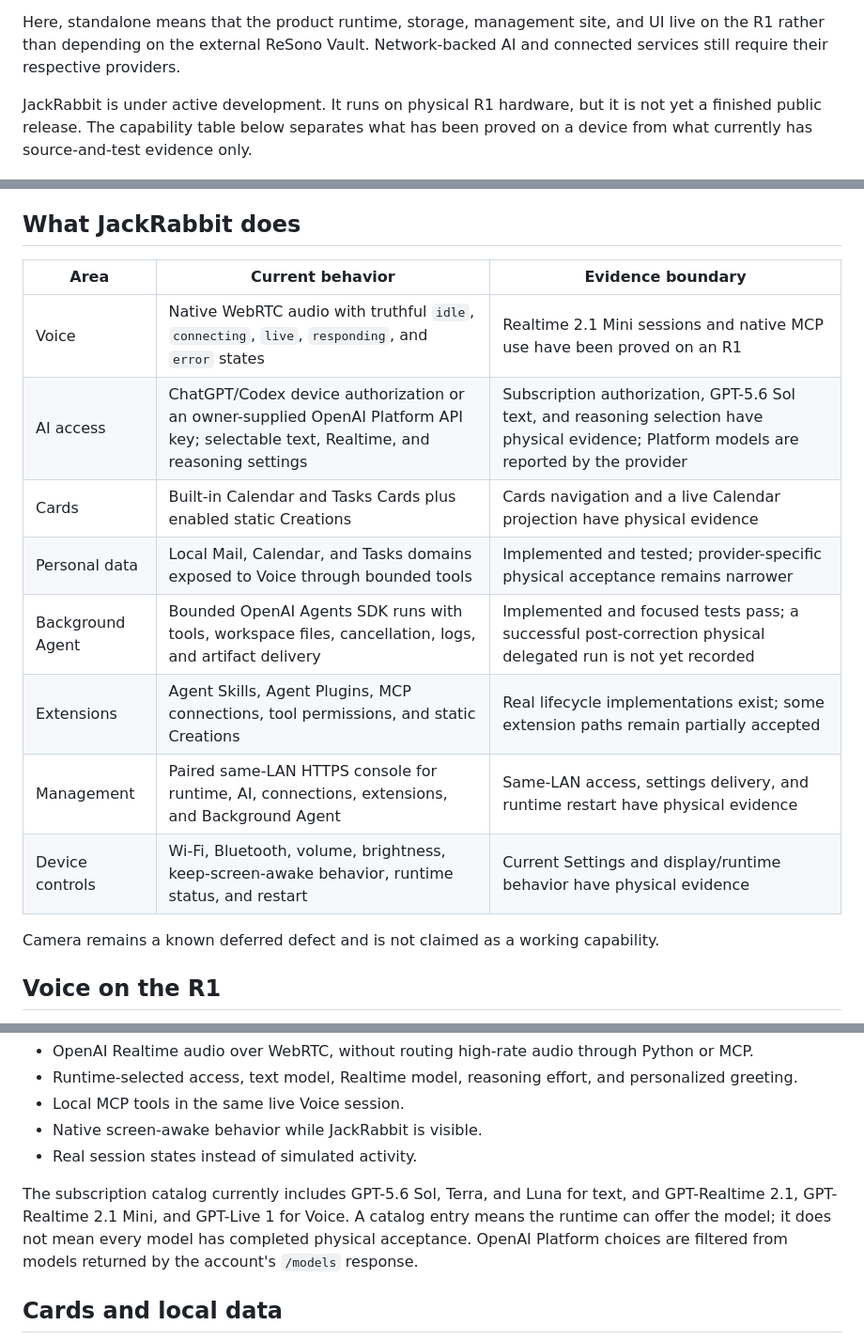
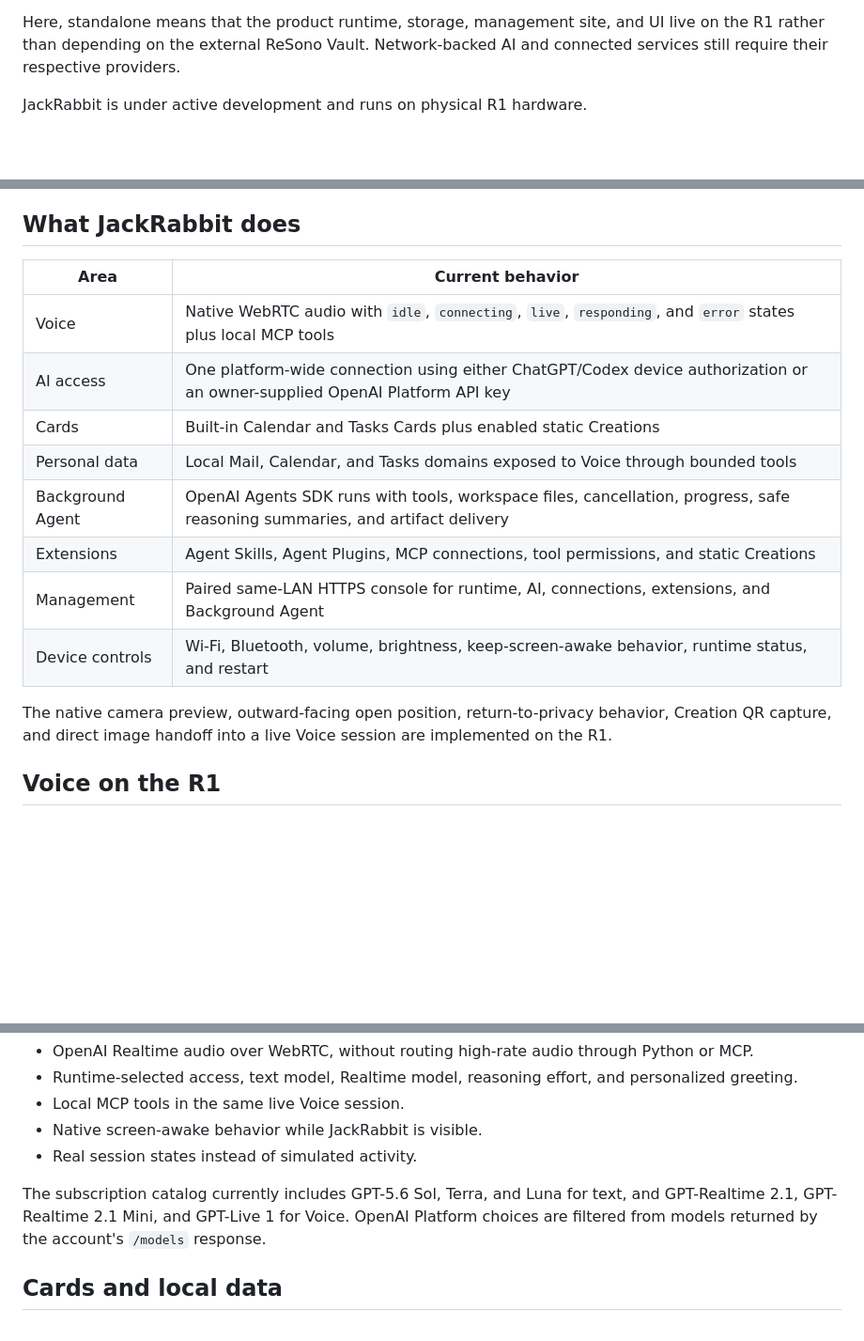
Before and after one commit to ReSono-Labs/JackRabbit-OS, a Markdown page: README.md, 3 parts joined by grey strips. Shown at 94% size. Drawn GitHub-style; blank space fills up the shorter version.

```diff
--- a/README.md
+++ b/README.md
@@ -6,7 +6,7 @@ JackRabbit turns the Rabbit R1 into a Voice-first device with native OpenAI Real
 
 Here, standalone means that the product runtime, storage, management site, and UI live on the R1 rather than depending on the external ReSono Vault. Network-backed AI and connected services still require their respective providers.
 
-JackRabbit is under active development. It runs on physical R1 hardware, but it is not yet a finished public release. The capability table below separates what has been proved on a device from what currently has source-and-test evidence only.
+JackRabbit is under active development and runs on physical R1 hardware.
 
 <p align="center">
   <img src="images/r1-voice-page.png" width="30%" alt="JackRabbit Voice page on a Rabbit R1">
@@ -20,18 +20,18 @@ JackRabbit is under active development. It runs on physical R1 hardware, but it
 
 ## What JackRabbit does
 
-| Area | Current behavior | Evidence boundary |
-|---|---|---|
-| Voice | Native WebRTC audio with truthful `idle`, `connecting`, `live`, `responding`, and `error` states | Realtime 2.1 Mini sessions and native MCP use have been proved on an R1 |
-| AI access | ChatGPT/Codex device authorization or an owner-supplied OpenAI Platform API key; selectable text, Realtime, and reasoning settings | Subscription authorization, GPT-5.6 Sol text, and reasoning selection have physical evidence; Platform models are reported by the provider |
-| Cards | Built-in Calendar and Tasks Cards plus enabled static Creations | Cards navigation and a live Calendar projection have physical evidence |
-| Personal data | Local Mail, Calendar, and Tasks domains exposed to Voice through bounded tools | Implemented and tested; provider-specific physical acceptance remains narrower |
-| Background Agent | Bounded OpenAI Agents SDK runs with tools, workspace files, cancellation, logs, and artifact delivery | Implemented and focused tests pass; a successful post-correction physical delegated run is not yet recorded |
-| Extensions | Agent Skills, Agent Plugins, MCP connections, tool permissions, and static Creations | Real lifecycle implementations exist; some extension paths remain partially accepted |
-| Management | Paired same-LAN HTTPS console for runtime, AI, connections, extensions, and Background Agent | Same-LAN access, settings delivery, and runtime restart have physical evidence |
-| Device controls | Wi-Fi, Bluetooth, volume, brightness, keep-screen-awake behavior, runtime status, and restart | Current Settings and display/runtime behavior have physical evidence |
+| Area | Current behavior |
+|---|---|
+| Voice | Native WebRTC audio with `idle`, `connecting`, `live`, `responding`, and `error` states plus local MCP tools |
+| AI access | One platform-wide connection using either ChatGPT/Codex device authorization or an owner-supplied OpenAI Platform API key |
+| Cards | Built-in Calendar and Tasks Cards plus enabled static Creations |
+| Personal data | Local Mail, Calendar, and Tasks domains exposed to Voice through bounded tools |
+| Background Agent | OpenAI Agents SDK runs with tools, workspace files, cancellation, progress, safe reasoning summaries, and artifact delivery |
+| Extensions | Agent Skills, Agent Plugins, MCP connections, tool permissions, and static Creations |
+| Management | Paired same-LAN HTTPS console for runtime, AI, connections, extensions, and Background Agent |
+| Device controls | Wi-Fi, Bluetooth, volume, brightness, keep-screen-awake behavior, runtime status, and restart |
 
-Camera remains a known deferred defect and is not claimed as a working capability.
+The native camera preview, outward-facing open position, return-to-privacy behavior, Creation QR capture, and direct image handoff into a live Voice session are implemented on the R1.
 
 ## Voice on the R1
 
@@ -45,7 +45,7 @@ The current native Voice path provides:
 - Native screen-awake behavior while JackRabbit is visible.
 - Real session states instead of simulated activity.
 
-The subscription catalog currently includes GPT-5.6 Sol, Terra, and Luna for text, and GPT-Realtime 2.1, GPT-Realtime 2.1 Mini, and GPT-Live 1 for Voice. A catalog entry means the runtime can offer the model; it does not mean every model has completed physical acceptance. OpenAI Platform choices are filtered from models returned by the account's `/models` response.
+The subscription catalog currently includes GPT-5.6 Sol, Terra, and Luna for text, and GPT-Realtime 2.1, GPT-Realtime 2.1 Mini, and GPT-Live 1 for Voice. OpenAI Platform choices are filtered from models returned by the account's `/models` response.
 
 ## Cards and local data
 
```
Also changed, not shown: other parts of README.md (+7 -31 lines).
